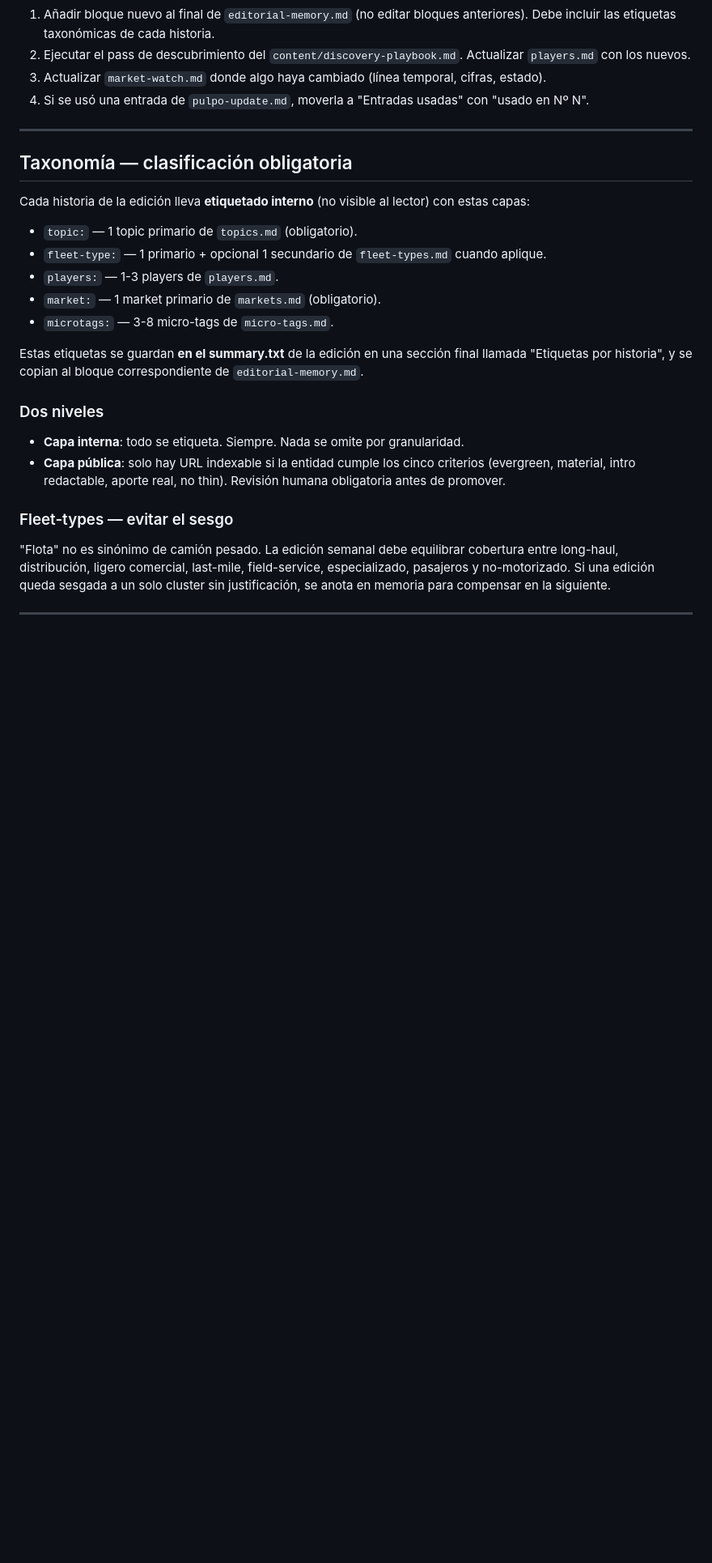
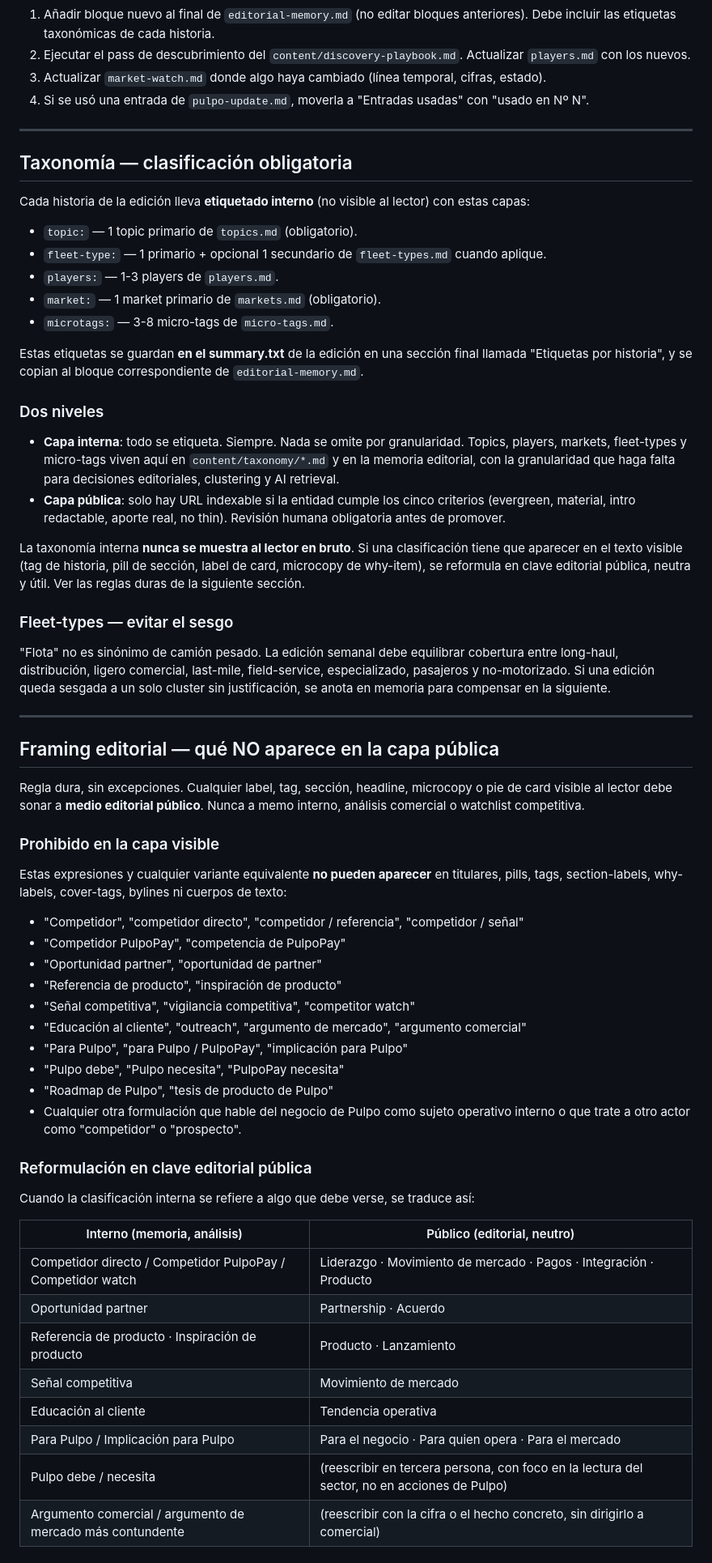
Before and after one commit to varis79/radar-fleets, a Markdown page: prompts/radar-master-prompt.md, the part around one of its changes. Shown at 81% size. Drawn GitHub-style; blank space fills up the shorter version.

Commit message:
Blindar prompt maestro contra framing interno visible al lector
Regla dura nueva en prompts/radar-master-prompt.md
- Nueva sección "Framing editorial — qué NO aparece en la capa
  pública" que cierra la frontera entre taxonomía interna rica y
  texto público.
- Lista prohibida en la capa visible: "Competidor", "Competidor
  PulpoPay", "Oportunidad partner", "Referencia de producto",
  "Inspiración de producto", "Señal competitiva", "Educación al
  cliente", "Para Pulpo", "Pulpo debe", "argumento comercial",
  "roadmap de Pulpo" y variantes equivalentes.
- Tabla de reformulación interno -> público neutro (p.ej.
  "Competidor directo" -> "Liderazgo / Movimiento de mercado";
  "Para Pulpo" -> "Para el negocio / Para quien opera / Para el
  mercado").
- Lista explícita de cuándo SÍ aparece Pulpo en texto visible:
  firma editorial, CTA suave, mención neutra en el ecosistema,
  sección "Desde Pulpo" cuando hay material.

Refuerzo del "Dos niveles"
- Se explicita que la taxonomía interna (topics, players, markets,
  fleet-types, micro-tags) vive en content/taxonomy y en memoria
  editorial con granularidad libre, pero nunca se muestra al
  lector en bruto. Toda etiqueta visible tiene que estar
  reformulada en clave editorial pública, neutra y útil.

Checklist de QA previa a publicar
- 5 checks obligatorios antes de mergear cualquier edición, página
  o evergreen nuevo:
  1) No aparece ninguna expresión prohibida ni equivalente.
  2) Tono de medio editorial público, no memo interno ni nota
     comercial.
  3) Pulpo no figura como protagonista comercial del texto
     (solo firma, CTA, mención neutra o "Desde Pulpo").
  4) Labels, pills, tags, section-labels y headings visibles son
     públicos y neutros.
  5) Why-labels usan "Para quien opera" / "Para el negocio" /
     "Para el mercado", no "Para Pulpo".

Alcance
- Solo prompts/radar-master-prompt.md. 1 archivo modificado.
- No se tocan páginas públicas, diseño, taxonomía .md, sitemap,
  rss, assets ni .github.

```diff
--- a/prompts/radar-master-prompt.md
+++ b/prompts/radar-master-prompt.md
@@ -196,9 +196,48 @@ Estas etiquetas se guardan **en el summary.txt** de la edición en una sección
 
 ### Dos niveles
 
-- **Capa interna**: todo se etiqueta. Siempre. Nada se omite por granularidad.
+- **Capa interna**: todo se etiqueta. Siempre. Nada se omite por granularidad. Topics, players, markets, fleet-types y micro-tags viven aquí en `content/taxonomy/*.md` y en la memoria editorial, con la granularidad que haga falta para decisiones editoriales, clustering y AI retrieval.
 - **Capa pública**: solo hay URL indexable si la entidad cumple los cinco criterios (evergreen, material, intro redactable, aporte real, no thin). Revisión humana obligatoria antes de promover.
+
+La taxonomía interna **nunca se muestra al lector en bruto**. Si una clasificación tiene que aparecer en el texto visible (tag de historia, pill de sección, label de card, microcopy de why-item), se reformula en clave editorial pública, neutra y útil. Ver las reglas duras de la siguiente sección.
 
 ### Fleet-types — evitar el sesgo
 
 "Flota" no es sinónimo de camión pesado. La edición semanal debe equilibrar cobertura entre long-haul, distribución, ligero comercial, last-mile, field-service, especializado, pasajeros y no-motorizado. Si una edición queda sesgada a un solo cluster sin justificación, se anota en memoria para compensar en la siguiente.
+
+---
+
+## Framing editorial — qué NO aparece en la capa pública
+
+Regla dura, sin excepciones. Cualquier label, tag, sección, headline, microcopy o pie de card visible al lector debe sonar a **medio editorial público**. Nunca a memo interno, análisis comercial o watchlist competitiva.
+
+### Prohibido en la capa visible
+
+Estas expresiones y cualquier variante equivalente **no pueden aparecer** en titulares, pills, tags, section-labels, why-labels, cover-tags, bylines ni cuerpos de texto:
+
+- "Competidor", "competidor directo", "competidor / referencia", "competidor / señal"
+- "Competidor PulpoPay", "competencia de PulpoPay"
+- "Oportunidad partner", "oportunidad de partner"
+- "Referencia de producto", "inspiración de producto"
+- "Señal competitiva", "vigilancia competitiva", "competitor watch"
+- "Educación al cliente", "outreach", "argumento de mercado", "argumento comercial"
+- "Para Pulpo", "para Pulpo / PulpoPay", "implicación para Pulpo"
+- "Pulpo debe", "Pulpo necesita", "PulpoPay necesita"
+- "Roadmap de Pulpo", "tesis de producto de Pulpo"
+- Cualquier otra formulación que hable del negocio de Pulpo como sujeto operativo interno o que trate a otro actor como "competidor" o "prospecto".
+
+### Reformulación en clave editorial pública
+
+Cuando la clasificación interna se refiere a algo que debe verse, se traduce así:
+
+| Interno (memoria, análisis) | Público (editorial, neutro) |
+|---|---|
+| Competidor directo / Competidor PulpoPay / Competidor watch | Liderazgo · Movimiento de mercado · Pagos · Integración · Producto |
+| Oportunidad partner | Partnership · Acuerdo |
+| Referencia de producto · Inspiración de producto | Producto · Lanzamiento |
+| Señal competitiva | Movimiento de mercado |
+| Educación al cliente | Tendencia operativa |
+| Para Pulpo / Implicación para Pulpo | Para el negocio · Para quien opera · Para el mercado |
+| Pulpo debe / necesita | (reescribir en tercera persona, con foco en la lectura del sector, no en acciones de Pulpo) |
+| Argumento comercial / argumento de mercado más contundente | (reescribir con la cifra o el hecho concreto, sin dirigirlo a comercial) |
+
```
Also changed, not shown: other parts of prompts/radar-master-prompt.md (+20 -0 lines).
